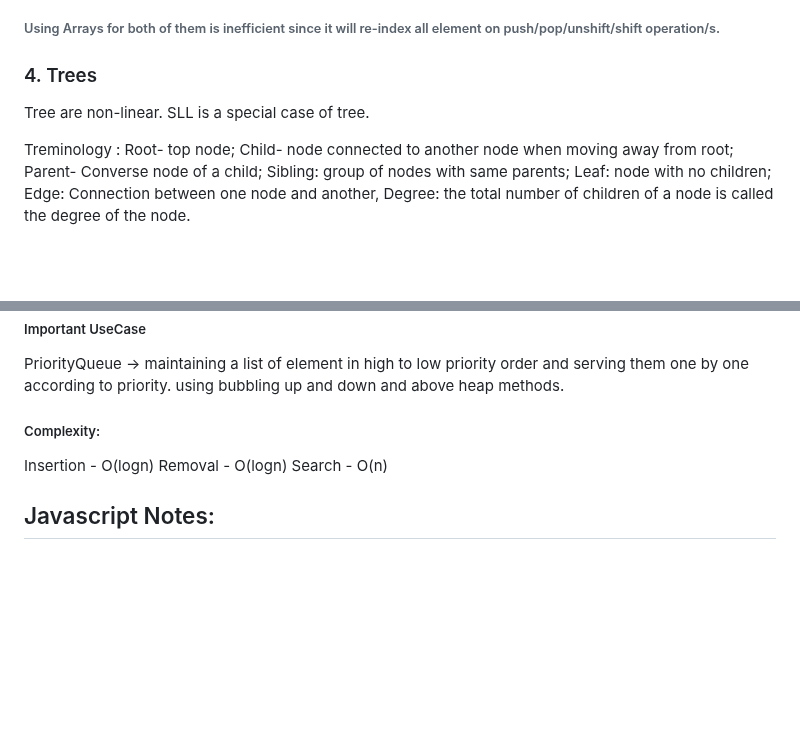
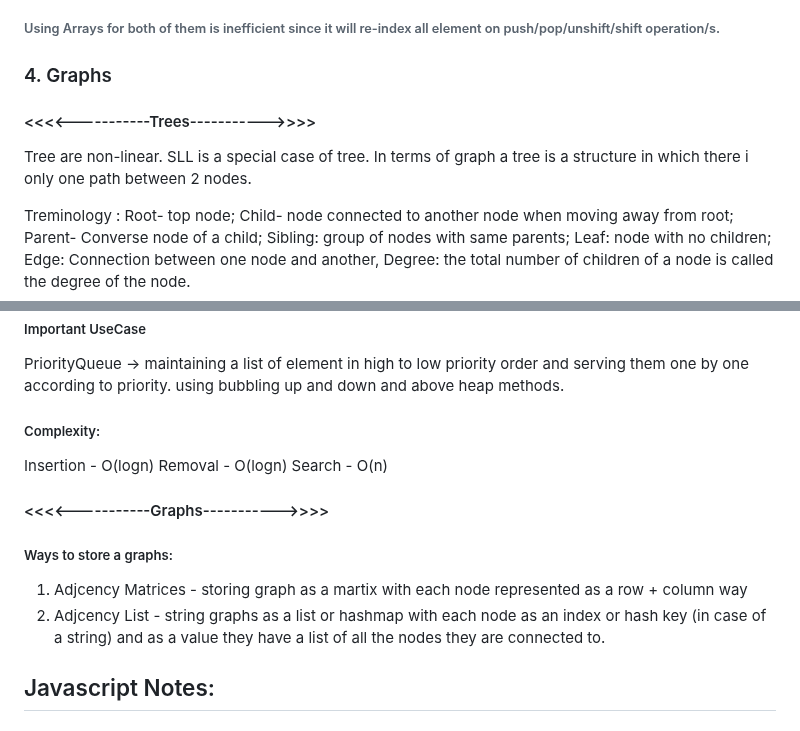
Before and after one commit to TejveerSingh13/ProblemSkill-, a Markdown page: README.md, 2 parts joined by grey strips. Drawn GitHub-style; blank space fills up the shorter version.

Commit message:
Update README.md Started Graph

```diff
--- a/README.md
+++ b/README.md
@@ -117,9 +117,11 @@ The Queue class utilizes the SinglyLinkedList class to store and manipulate the
 * Searching, Access = O(n)
 ###### Using Arrays for both of them is inefficient since it will re-index all element on push/pop/unshift/shift operation/s.
 
-### 4. Trees
+### 4. Graphs
 
-Tree are non-linear. SLL is a special case of tree.
+#### <<<<-----------Trees----------->>>>
+
+Tree are non-linear. SLL is a special case of tree. In terms of graph a tree is a structure in which there i only one path between 2 nodes.
 
 Treminology : Root- top node; Child- node connected to another node when moving away from root; Parent- Converse node of a child; Sibling: group of nodes with same parents; Leaf: node with no children; Edge: Connection between one node and another, Degree: the total number of children of a node is called the degree of the node.
 
@@ -197,6 +199,12 @@ Insertion - O(logn)
 Removal - O(logn)
 Search - O(n)
 
+#### <<<<-----------Graphs----------->>>>
+
+##### Ways to store a graphs:
+1. Adjcency Matrices - storing graph as a martix with each node represented as a row + column way
+2. Adjcency List - string graphs as a list or hashmap with each node as an index or hash key (in case of a string) and as a value they have a list of all the nodes they are connected to.
+
 ## Javascript Notes:
 
 ### Methods and Concepts
```
